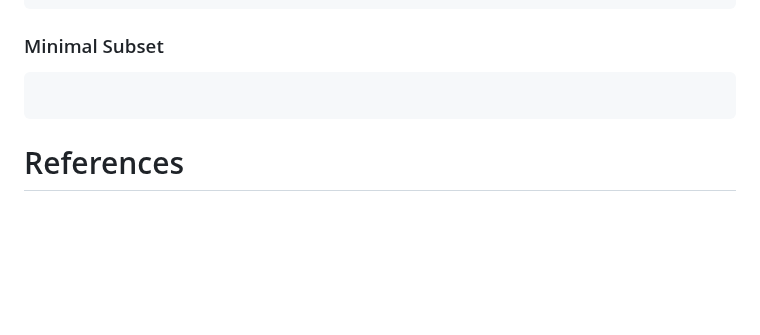
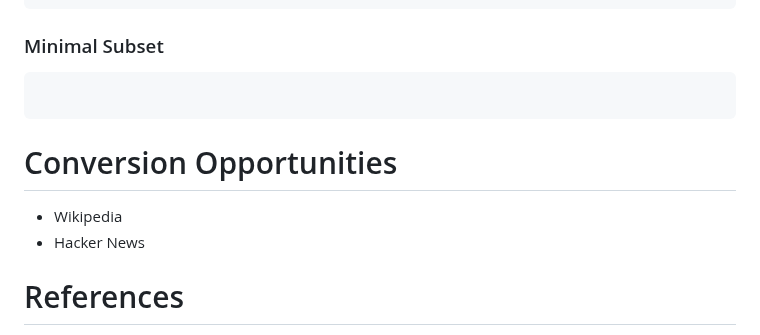
Before and after one commit to guidoism/tome, a Markdown page: README.md, the part around the change. Rendered like a GitHub page; blank space fills up the shorter version.

Commit message:
Checkpoint

````diff
--- a/README.md
+++ b/README.md
@@ -97,6 +97,11 @@ and get this adopted by the document-centric web.
 
 ```
 
+# Conversion Opportunities
+
+* Wikipedia
+* Hacker News
+
 # References
 
 * [The Website Obesity Crisis](https://idlewords.com/talks/website_obesity.htm)
````
